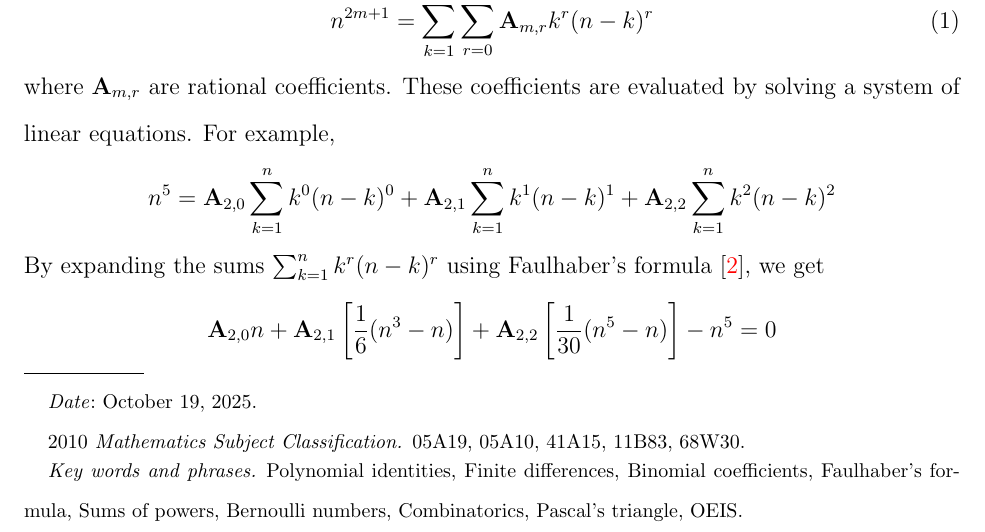
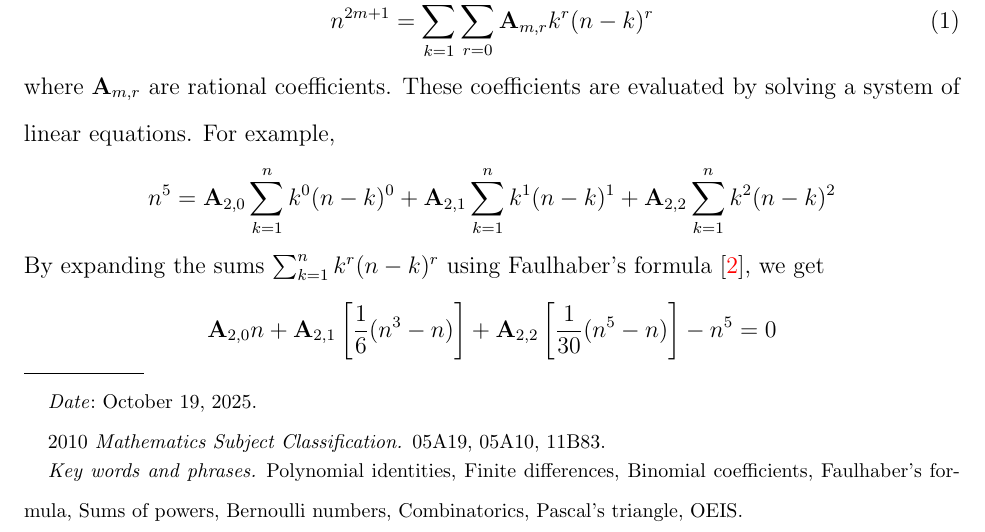
Before and after one commit to kolosovpetro/DiscussionOnCoefficientsOfOddPolynomialIdentity, a LaTeX paper (src/DiscussionOnCoefficientsOfOddPolynomialIdentity.tex): part of page 1 of 11, cut so that both start at the same text. Compiled offline with pdfLaTeX.

Commit message:
fix msc classes

```diff
--- a/src/DiscussionOnCoefficientsOfOddPolynomialIdentity.tex
+++ b/src/DiscussionOnCoefficientsOfOddPolynomialIdentity.tex
@@ -44,7 +44,7 @@
 \email{kolosovp94@gmail.com}
 \address{Software Developer, DevOps Engineer}
 \urladdr{https://kolosovpetro.github.io}
-\subjclass[2010]{05A19, 05A10, 41A15, 11B83, 68W30}
+\subjclass[2010]{05A19, 05A10, 11B83}
 \keywords{Polynomial identities,
     Finite differences,
     Binomial coefficients,
```
Also changed, not shown: CHANGELOG.md, out/DiscussionOnCoefficientsOfOddPolynomialIdentity.pdf.
